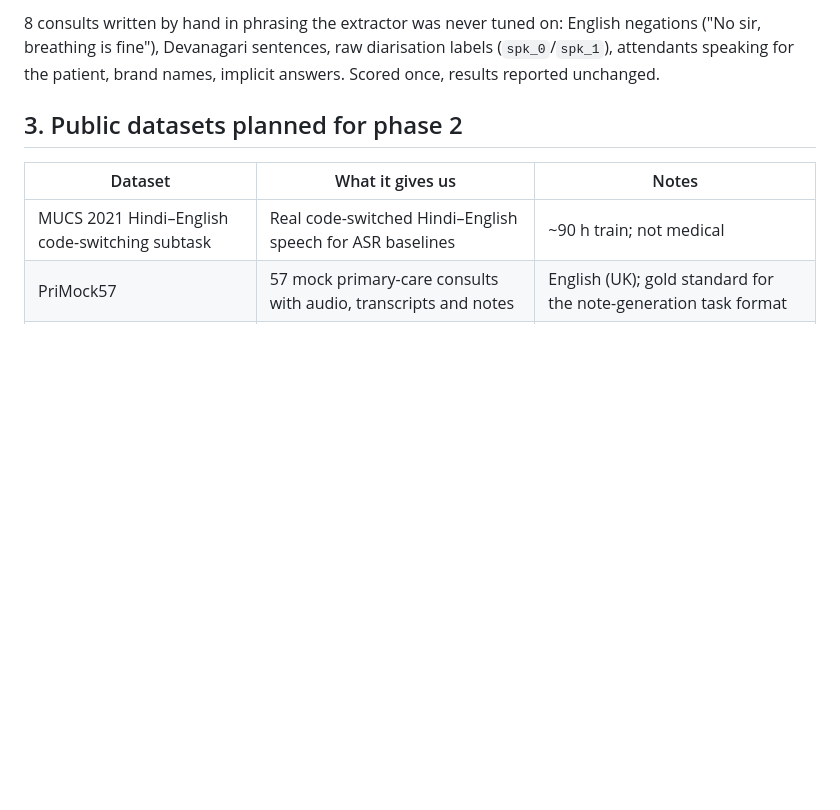
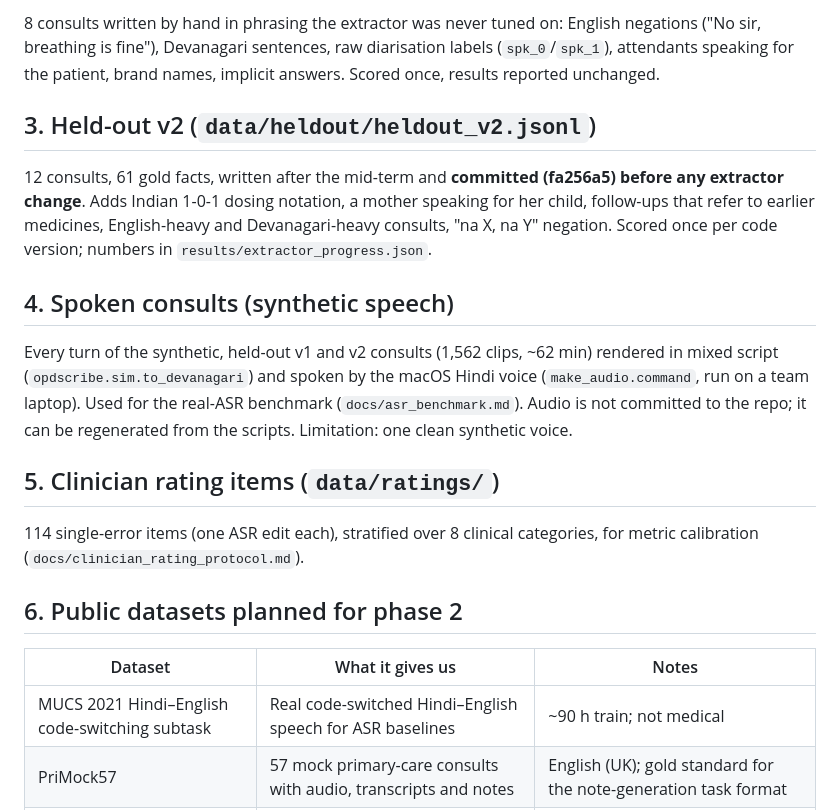
Before and after one commit to dheeraj23195/hinglish-opd-scribe, a Markdown page: docs/data_card.md, the part around the change. Drawn GitHub-style; blank space fills up the shorter version.

```diff
--- a/docs/data_card.md
+++ b/docs/data_card.md
@@ -26,7 +26,28 @@ English negations ("No sir, breathing is fine"), Devanagari sentences, raw
 diarisation labels (`spk_0`/`spk_1`), attendants speaking for the patient,
 brand names, implicit answers. Scored once, results reported unchanged.
 
-## 3. Public datasets planned for phase 2
+## 3. Held-out v2 (`data/heldout/heldout_v2.jsonl`)
+
+12 consults, 61 gold facts, written after the mid-term and **committed (fa256a5)
+before any extractor change**. Adds Indian 1-0-1 dosing notation, a mother
+speaking for her child, follow-ups that refer to earlier medicines, English-heavy
+and Devanagari-heavy consults, "na X, na Y" negation. Scored once per code
+version; numbers in `results/extractor_progress.json`.
+
+## 4. Spoken consults (synthetic speech)
+
+Every turn of the synthetic, held-out v1 and v2 consults (1,562 clips, ~62 min)
+rendered in mixed script (`opdscribe.sim.to_devanagari`) and spoken by the macOS
+Hindi voice (`make_audio.command`, run on a team laptop). Used for the real-ASR
+benchmark (`docs/asr_benchmark.md`). Audio is not committed to the repo; it can
+be regenerated from the scripts. Limitation: one clean synthetic voice.
+
+## 5. Clinician rating items (`data/ratings/`)
+
+114 single-error items (one ASR edit each), stratified over 8 clinical
+categories, for metric calibration (`docs/clinician_rating_protocol.md`).
+
+## 6. Public datasets planned for phase 2
 
 | Dataset | What it gives us | Notes |
 |---|---|---|
```
Also changed, not shown: README.md (+27 -6 lines), docs/asr_benchmark.md (+2 -2 lines), results/asr/fig3_real_asr.png (added), results/figures/fig3_real_asr.png (added), results/v0.2/figures/fig1_systems.png (added), results/v0.2/figures/fig2_sweep.png (added), 11 other files.
